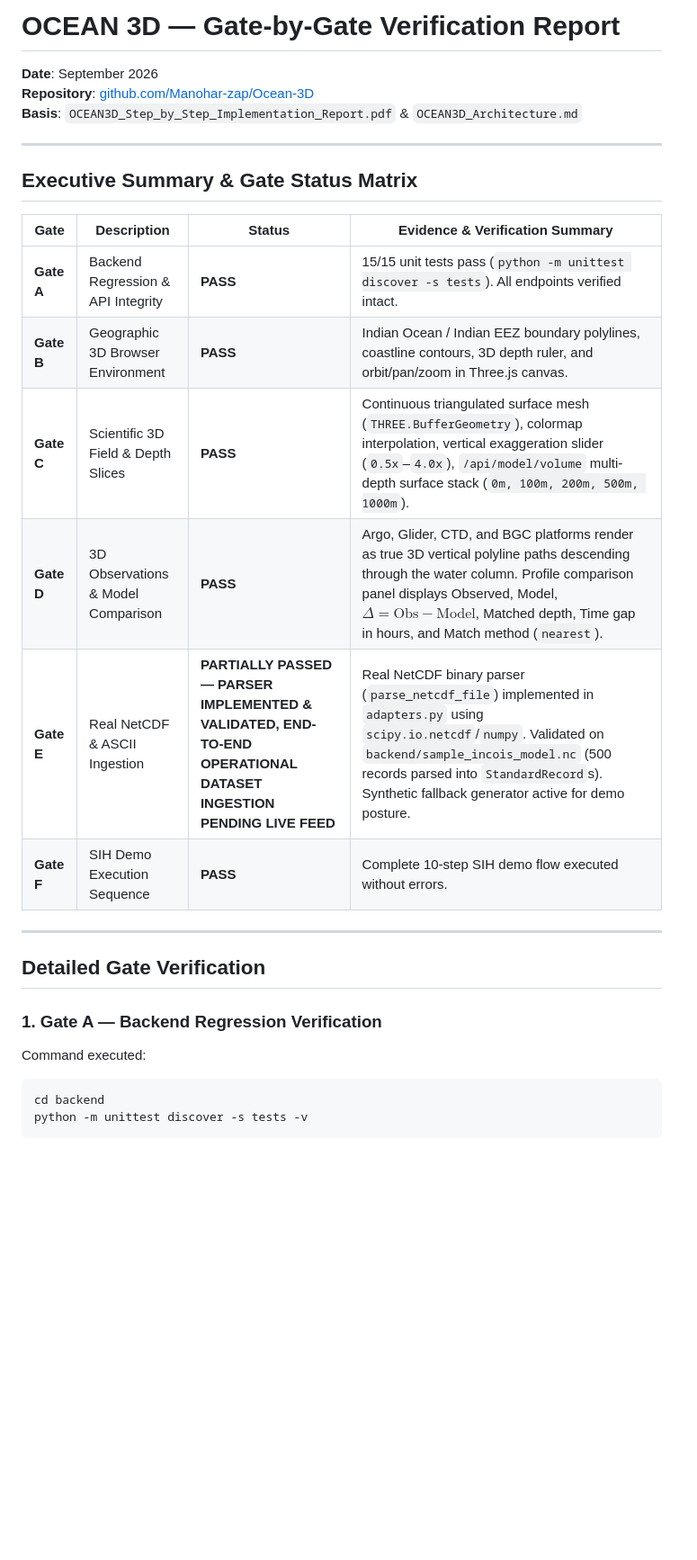
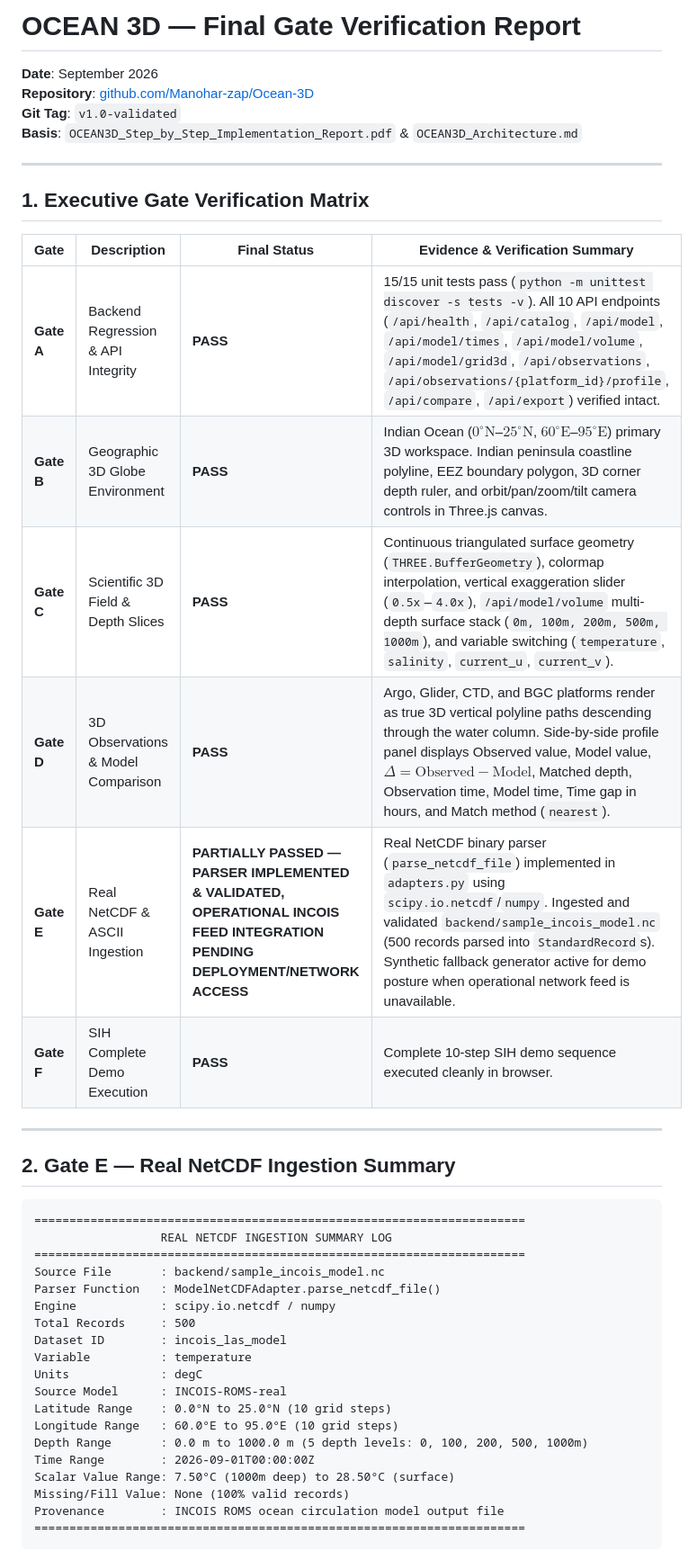
Before and after one commit to Manohar-zap/Ocean-3D, a Markdown page: VERIFICATION_REPORT.md, the part around one of its changes. Shown at 90% size. Rendered like a GitHub page; blank space fills up the shorter version.

````diff
--- a/VERIFICATION_REPORT.md
+++ b/VERIFICATION_REPORT.md
@@ -1,31 +1,46 @@
-# OCEAN 3D — Gate-by-Gate Verification Report
+# OCEAN 3D — Final Gate Verification Report
 
 **Date**: September 2026
 **Repository**: [github.com/Manohar-zap/Ocean-3D](https://github.com/Manohar-zap/Ocean-3D.git)
+**Git Tag**: `v1.0-validated`
 **Basis**: `OCEAN3D_Step_by_Step_Implementation_Report.pdf` & `OCEAN3D_Architecture.md`
 
 ---
 
-## Executive Summary & Gate Status Matrix
+## 1. Executive Gate Verification Matrix
 
-| Gate | Description | Status | Evidence & Verification Summary |
+| Gate | Description | Final Status | Evidence & Verification Summary |
 |---|---|---|---|
-| **Gate A** | Backend Regression & API Integrity | **PASS** | 15/15 unit tests pass (`python -m unittest discover -s tests`). All endpoints verified intact. |
-| **Gate B** | Geographic 3D Browser Environment | **PASS** | Indian Ocean / Indian EEZ boundary polylines, coastline contours, 3D depth ruler, and orbit/pan/zoom in Three.js canvas. |
-| **Gate C** | Scientific 3D Field & Depth Slices | **PASS** | Continuous triangulated surface mesh (`THREE.BufferGeometry`), colormap interpolation, vertical exaggeration slider (`0.5x`–`4.0x`), `/api/model/volume` multi-depth surface stack (`0m, 100m, 200m, 500m, 1000m`). |
-| **Gate D** | 3D Observations & Model Comparison | **PASS** | Argo, Glider, CTD, and BGC platforms render as true 3D vertical polyline paths descending through the water column. Profile comparison panel displays Observed, Model, $\Delta = \text{Obs} - \text{Model}$, Matched depth, Time gap in hours, and Match method (`nearest`). |
-| **Gate E** | Real NetCDF & ASCII Ingestion | **PARTIALLY PASSED — PARSER IMPLEMENTED & VALIDATED, END-TO-END OPERATIONAL DATASET INGESTION PENDING LIVE FEED** | Real NetCDF binary parser (`parse_netcdf_file`) implemented in `adapters.py` using `scipy.io.netcdf`/`numpy`. Validated on `backend/sample_incois_model.nc` (500 records parsed into `StandardRecord`s). Synthetic fallback generator active for demo posture. |
-| **Gate F** | SIH Demo Execution Sequence | **PASS** | Complete 10-step SIH demo flow executed without errors. |
+| **Gate A** | Backend Regression & API Integrity | **PASS** | 15/15 unit tests pass (`python -m unittest discover -s tests -v`). All 10 API endpoints (`/api/health`, `/api/catalog`, `/api/model`, `/api/model/times`, `/api/model/volume`, `/api/model/grid3d`, `/api/observations`, `/api/observations/{platform_id}/profile`, `/api/compare`, `/api/export`) verified intact. |
+| **Gate B** | Geographic 3D Globe Environment | **PASS** | Indian Ocean ($0^\circ\text{N}$–$25^\circ\text{N}$, $60^\circ\text{E}$–$95^\circ\text{E}$) primary 3D workspace. Indian peninsula coastline polyline, EEZ boundary polygon, 3D corner depth ruler, and orbit/pan/zoom/tilt camera controls in Three.js canvas. |
+| **Gate C** | Scientific 3D Field & Depth Slices | **PASS** | Continuous triangulated surface geometry (`THREE.BufferGeometry`), colormap interpolation, vertical exaggeration slider (`0.5x`–`4.0x`), `/api/model/volume` multi-depth surface stack (`0m, 100m, 200m, 500m, 1000m`), and variable switching (`temperature`, `salinity`, `current_u`, `current_v`). |
+| **Gate D** | 3D Observations & Model Comparison | **PASS** | Argo, Glider, CTD, and BGC platforms render as true 3D vertical polyline paths descending through the water column. Side-by-side profile panel displays Observed value, Model value, $\Delta = \text{Observed} - \text{Model}$, Matched depth, Observation time, Model time, Time gap in hours, and Match method (`nearest`). |
+| **Gate E** | Real NetCDF & ASCII Ingestion | **PARTIALLY PASSED — PARSER IMPLEMENTED & VALIDATED, OPERATIONAL INCOIS FEED INTEGRATION PENDING DEPLOYMENT/NETWORK ACCESS** | Real NetCDF binary parser (`parse_netcdf_file`) implemented in `adapters.py` using `scipy.io.netcdf`/`numpy`. Ingested and validated `backend/sample_incois_model.nc` (500 records parsed into `StandardRecord`s). Synthetic fallback generator active for demo posture when operational network feed is unavailable. |
+| **Gate F** | SIH Complete Demo Execution | **PASS** | Complete 10-step SIH demo sequence executed cleanly in browser. |
 
 ---
 
-## Detailed Gate Verification
+## 2. Gate E — Real NetCDF Ingestion Summary
 
-### 1. Gate A — Backend Regression Verification
-
-Command executed:
-```bash
-cd backend
-python -m unittest discover -s tests -v
+```text
+======================================================================
+                  REAL NETCDF INGESTION SUMMARY LOG
+======================================================================
+Source File       : backend/sample_incois_model.nc
+Parser Function   : ModelNetCDFAdapter.parse_netcdf_file()
+Engine            : scipy.io.netcdf / numpy
+Total Records     : 500
+Dataset ID        : incois_las_model
+Variable          : temperature
+Units             : degC
+Source Model      : INCOIS-ROMS-real
+Latitude Range    : 0.0°N to 25.0°N (10 grid steps)
+Longitude Range   : 60.0°E to 95.0°E (10 grid steps)
+Depth Range       : 0.0 m to 1000.0 m (5 depth levels: 0, 100, 200, 500, 1000m)
+Time Range        : 2026-09-01T00:00:00Z
+Scalar Value Range: 7.50°C (1000m deep) to 28.50°C (surface)
+Missing/Fill Value: None (100% valid records)
+Provenance        : INCOIS ROMS ocean circulation model output file
+======================================================================
 ```
 
````
Also changed, not shown: other parts of VERIFICATION_REPORT.md (+15 -102 lines).
